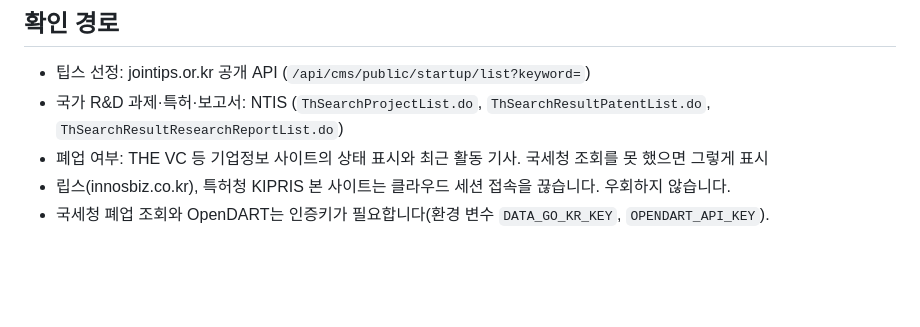
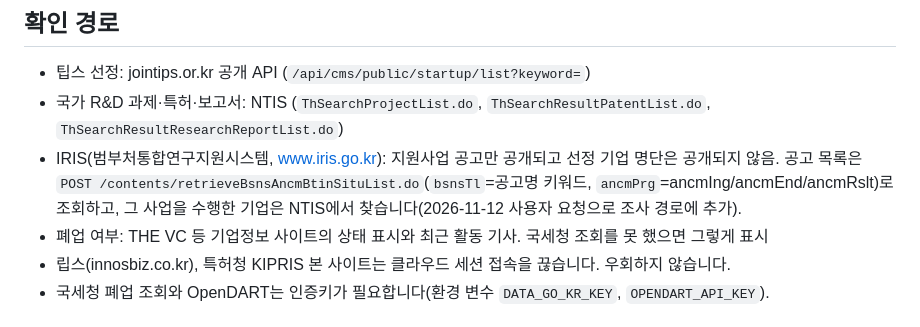
Before and after one commit to DONGSEOK-SEO/cludeTest, a Markdown page: CLAUDE.md, the part around the change. Drawn GitHub-style; blank space fills up the shorter version.

Commit message:
Add IRIS to research sources
IRIS publishes program announcements only; selected companies are traced
through NTIS.

Co-Authored-By: Claude Opus 5.5 <noreply@anthropic.com>
Claude-Session: https://claude.ai/code/session_01M3aoiM1Nwb9n2WQrfi59iw

```diff
--- a/CLAUDE.md
+++ b/CLAUDE.md
@@ -51,6 +51,7 @@
 
 - 팁스 선정: jointips.or.kr 공개 API (`/api/cms/public/startup/list?keyword=`)
 - 국가 R&D 과제·특허·보고서: NTIS (`ThSearchProjectList.do`, `ThSearchResultPatentList.do`, `ThSearchResultResearchReportList.do`)
+- IRIS(범부처통합연구지원시스템, www.iris.go.kr): 지원사업 공고만 공개되고 선정 기업 명단은 공개되지 않음. 공고 목록은 `POST /contents/retrieveBsnsAncmBtinSituList.do`(`bsnsTl`=공고명 키워드, `ancmPrg`=ancmIng/ancmEnd/ancmRslt)로 조회하고, 그 사업을 수행한 기업은 NTIS에서 찾습니다(2026-11-12 사용자 요청으로 조사 경로에 추가).
 - 폐업 여부: THE VC 등 기업정보 사이트의 상태 표시와 최근 활동 기사. 국세청 조회를 못 했으면 그렇게 표시
 - 립스(innosbiz.co.kr), 특허청 KIPRIS 본 사이트는 클라우드 세션 접속을 끊습니다. 우회하지 않습니다.
 - 국세청 폐업 조회와 OpenDART는 인증키가 필요합니다(환경 변수 `DATA_GO_KR_KEY`, `OPENDART_API_KEY`).
```
